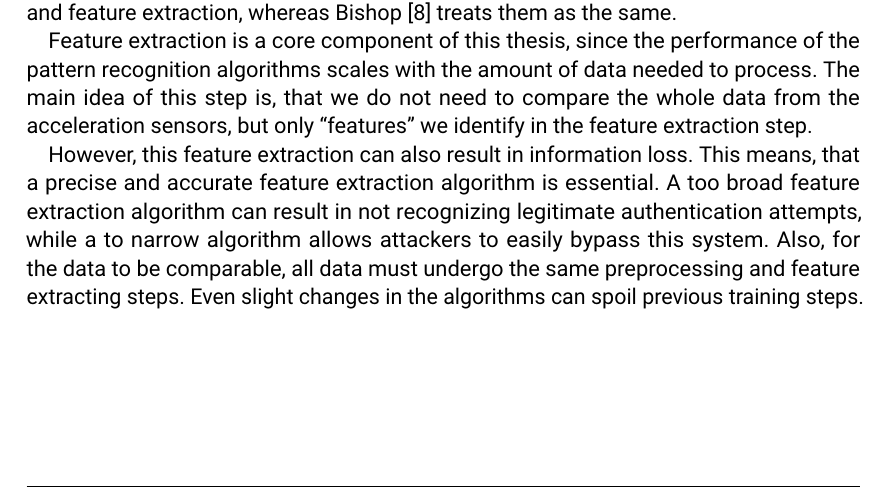
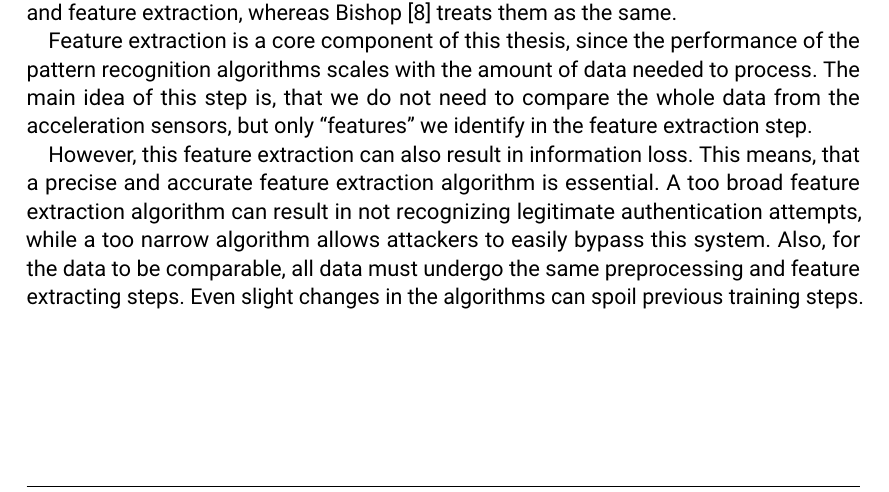
Before and after one commit to pfent/Fent_BachelorThesis_Pattern_recognition, a LaTeX thesis (main.tex, which reads chapters/01_introduction.tex): part of page 14 of 50, cut so that both start at the same text. Compiled offline with pdfLaTeX.

Commit message:
Updates from ShareLaTeX

```diff
--- a/chapters/01_introduction.tex
+++ b/chapters/01_introduction.tex
@@ -95,8 +94,7 @@ The next step, feature extraction, uses more aggressive means to extract the rel
 
 Feature extraction is a core component of this thesis, since the performance of the pattern recognition algorithms scales with the amount of data needed to process. The main idea of this step is, that we do not need to compare the whole data from the acceleration sensors, but only ``features'' we identify in the feature extraction step.
 
-However, this feature extraction can also result in information loss. This means, that a precise and accurate feature extraction algorithm is essential. A too broad feature extraction algorithm can result in not recognizing legitimate authentication attempts, while a to narrow algorithm allows attackers to easily bypass this system. Also, for the data to be comparable, all data must undergo the same preprocessing and feature extracting steps. Even slight changes in the algorithms can spoil previous training steps.
-%KB: "while a to narrow algorithm" too mit zwei "o"
+However, this feature extraction can also result in information loss. This means, that a precise and accurate feature extraction algorithm is essential. A too broad feature extraction algorithm can result in not recognizing legitimate authentication attempts, while a too narrow algorithm allows attackers to easily bypass this system. Also, for the data to be comparable, all data must undergo the same preprocessing and feature extracting steps. Even slight changes in the algorithms can spoil previous training steps.
 
 \subsection{Classification}
 In the end, a pattern recognition algorithm is used to classify the data into various categories. This is usually done by training the algorithm with known categories first. Then, based on this training, the algorithm can decide to which category new data, with a previously unknown category, belongs to. This form of training is called ``supervised'' training.
```
Also changed, not shown: chapters/01_introduction.tex (1 more changed lines).
